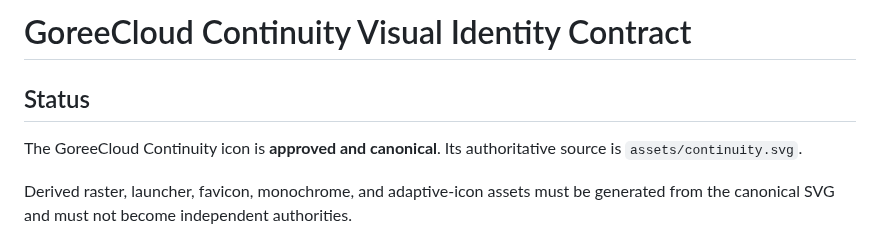
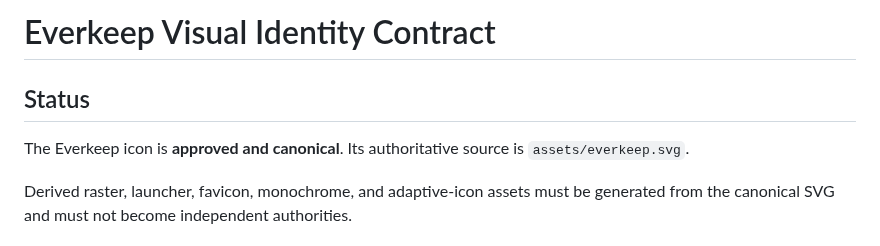
Before and after one commit to GoreeCloud/everkeep, a Markdown page: ICON.md, the part around one of its changes. Rendered like a GitHub page.

```diff
--- a/ICON.md
+++ b/ICON.md
@@ -1,8 +1,8 @@
-# GoreeCloud Continuity Visual Identity Contract
+# Everkeep Visual Identity Contract
 
 ## Status
 
-The GoreeCloud Continuity icon is **approved and canonical**. Its authoritative source is `assets/continuity.svg`.
+The Everkeep icon is **approved and canonical**. Its authoritative source is `assets/everkeep.svg`.
 
 Derived raster, launcher, favicon, monochrome, and adaptive-icon assets must be generated from the canonical SVG and must not become independent authorities.
 
```
Also changed, not shown: other parts of ICON.md (+9 -9 lines).
